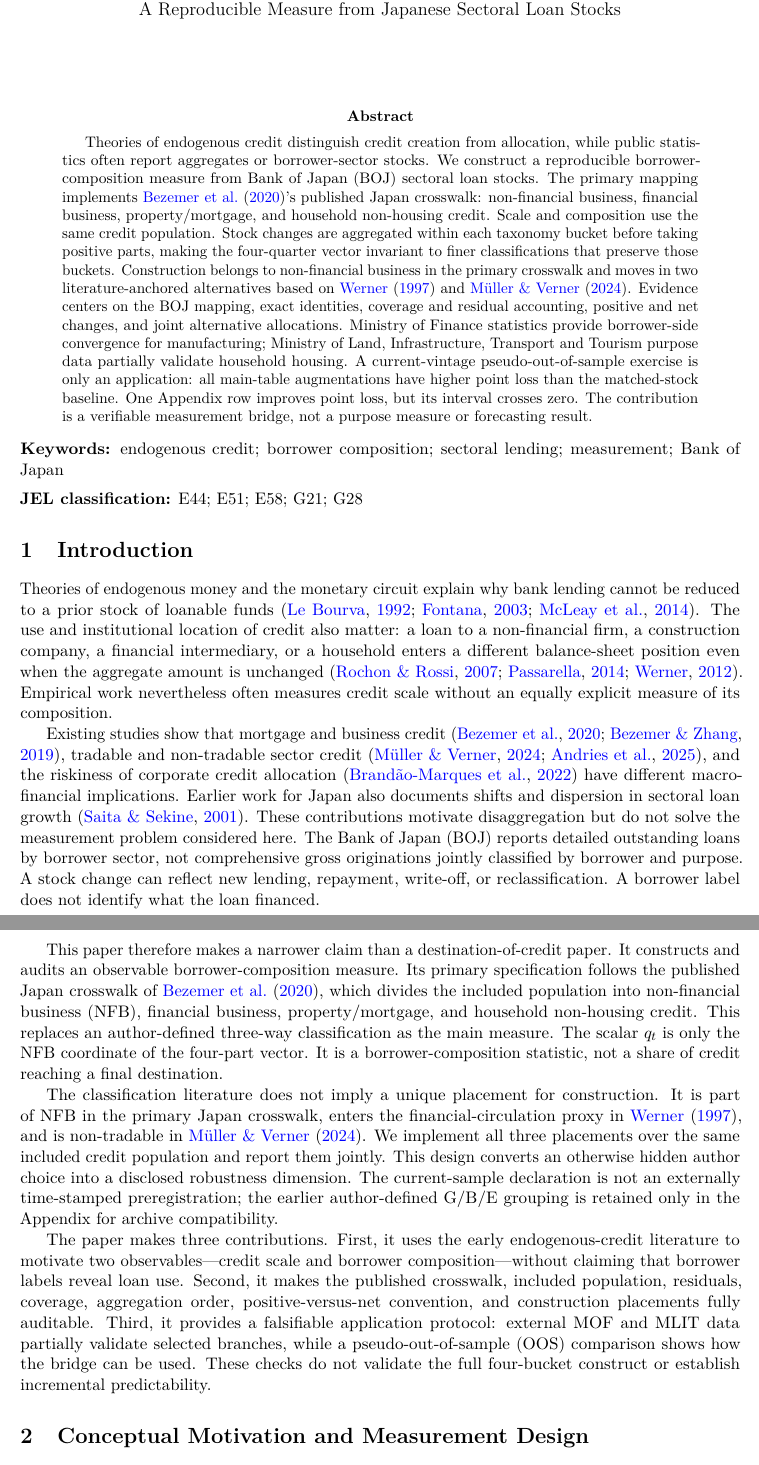
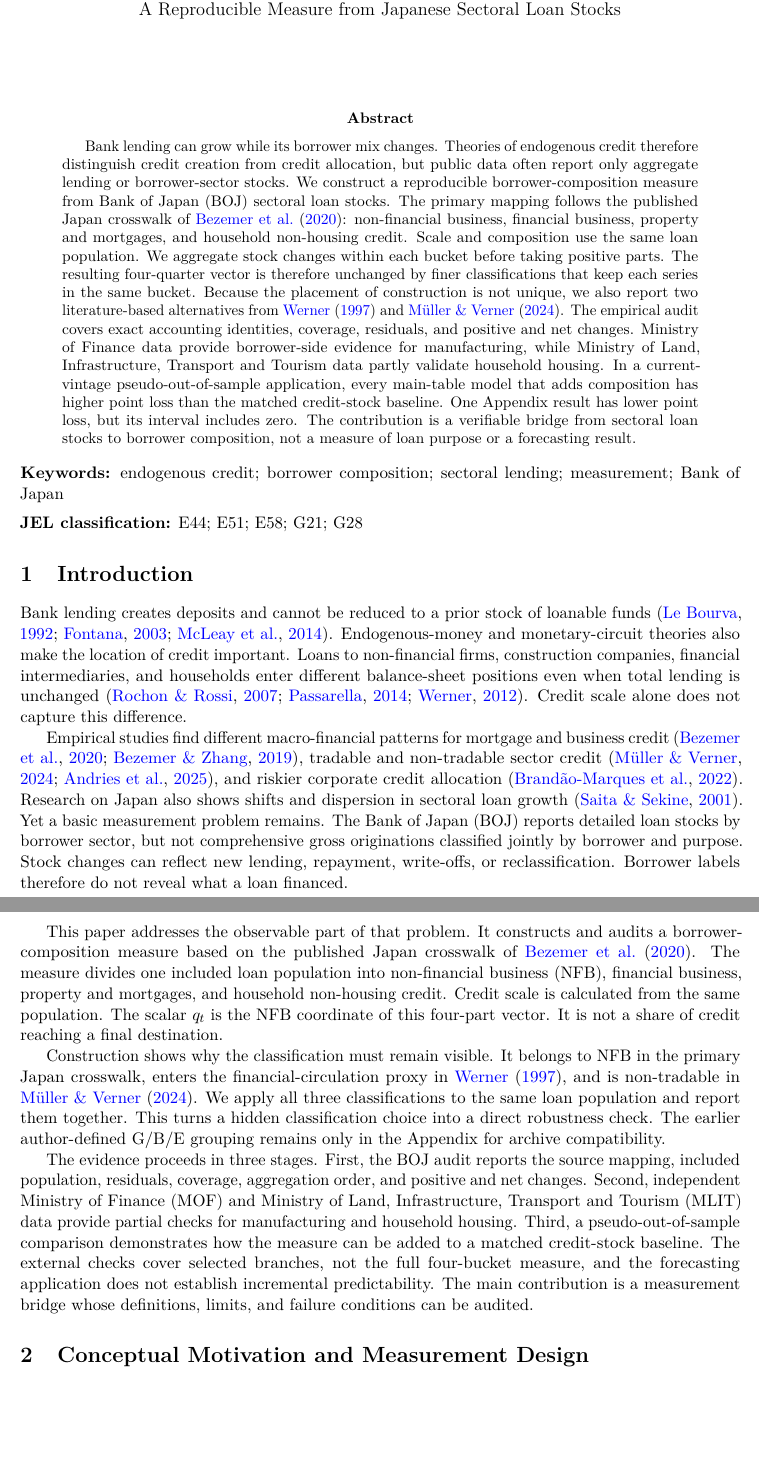
Before and after one commit to ToppyMicroServices/2025_11_Thermo_Credit, a LaTeX paper (tex/theory.tex): two parts of pages 1 and 2 of 12, joined at a grey line, cut so that both start at the same text, the shorter picture padded with empty space. Compiled offline with pdfLaTeX.

Commit message:
docs: improve flagship research presentation

```diff
--- a/tex/theory.tex
+++ b/tex/theory.tex
@@ -28,27 +28,28 @@
 \maketitle
 
 \begin{abstract}
-Theories of endogenous credit distinguish credit creation from allocation,
-while public statistics often report aggregates or borrower-sector stocks. We
+Bank lending can grow while its borrower mix changes. Theories of endogenous
+credit therefore distinguish credit creation from credit allocation, but
+public data often report only aggregate lending or borrower-sector stocks. We
 construct a reproducible borrower-composition measure from Bank of Japan (BOJ)
-sectoral loan stocks. The primary mapping implements
-\citet{BezemerSamarinaZhang2020}'s published Japan crosswalk: non-financial
-business, financial business, property/mortgage, and household non-housing
-credit. Scale and composition use the same credit population. Stock changes
-are aggregated within each taxonomy bucket before taking positive parts,
-making the four-quarter vector invariant to finer classifications that
-preserve those buckets. Construction belongs to non-financial business in the
-primary crosswalk and moves in two literature-anchored alternatives based on
-\citet{Werner1997} and \citet{MullerVerner2024}. Evidence centers on the BOJ
-mapping, exact identities, coverage and residual accounting, positive and net
-changes, and joint alternative allocations. Ministry of Finance statistics
-provide borrower-side convergence for manufacturing; Ministry of Land,
-Infrastructure, Transport and Tourism purpose data partially validate
-household housing. A current-vintage pseudo-out-of-sample exercise is only an
-application: all main-table augmentations have higher point loss than the
-matched-stock baseline. One Appendix row improves point loss, but its interval
-crosses zero. The contribution is a verifiable measurement bridge, not a
-purpose measure or forecasting result.
+sectoral loan stocks. The primary mapping follows the published Japan
+crosswalk of \citet{BezemerSamarinaZhang2020}: non-financial business,
+financial business, property and mortgages, and household non-housing credit.
+Scale and composition use the same loan population. We aggregate stock changes
+within each bucket before taking positive parts. The resulting four-quarter
+vector is therefore unchanged by finer classifications that keep each series
+in the same bucket. Because the placement of construction is not unique, we
+also report two literature-based alternatives from \citet{Werner1997} and
+\citet{MullerVerner2024}. The empirical audit covers exact accounting
+identities, coverage, residuals, and positive and net changes. Ministry of
+Finance data provide borrower-side evidence for manufacturing, while Ministry
+of Land, Infrastructure, Transport and Tourism data partly validate household
+housing. In a current-vintage pseudo-out-of-sample application, every
+main-table model that adds composition has higher point loss than the matched
+credit-stock baseline. One Appendix result has lower point loss, but its
+interval includes zero. The contribution is a verifiable bridge from sectoral
+loan stocks to borrower composition, not a measure of loan purpose or a
+forecasting result.
 \end{abstract}
 
 \noindent\textbf{Keywords:} endogenous credit; borrower composition; sectoral
@@ -59,59 +60,52 @@ lending; measurement; Bank of Japan
 
 \section{Introduction}
 
-Theories of endogenous money and the monetary circuit explain why bank lending
-cannot be reduced to a prior stock of loanable funds
-\citep{LeBourva1992,Fontana2003,BoE2014}. The use and institutional location of
-credit also matter: a loan to a non-financial firm, a construction company, a
-financial intermediary, or a household enters a different balance-sheet
-position even when the aggregate amount is unchanged
-\citep{RochonRossi2007,Passarella2014,Werner2012}. Empirical work nevertheless
-often measures credit scale without an equally explicit measure of its
-composition.
+Bank lending creates deposits and cannot be reduced to a prior stock of
+loanable funds \citep{LeBourva1992,Fontana2003,BoE2014}. Endogenous-money and
+monetary-circuit theories also make the location of credit important. Loans to
+non-financial firms, construction companies, financial intermediaries, and
+households enter different balance-sheet positions even when total lending is
+unchanged \citep{RochonRossi2007,Passarella2014,Werner2012}. Credit scale alone
+does not capture this difference.
 
-Existing studies show that mortgage and business credit
-\citep{BezemerSamarinaZhang2020,BezemerZhang2019}, tradable and non-tradable
-sector credit
-\citep{MullerVerner2024,AndriesOngenaSprincean2025}, and the riskiness of
-corporate credit allocation \citep{BrandaoMarquesEtAl2022} have different
-macro-financial implications. Earlier work for Japan also documents shifts and
-dispersion in sectoral loan growth \citep{SaitaSekine2001}. These contributions
-motivate disaggregation but do not solve the measurement problem considered
-here. The Bank of Japan (BOJ) reports detailed outstanding loans by borrower
-sector, not comprehensive gross originations jointly classified by borrower
-and purpose. A stock change can reflect new lending, repayment, write-off, or
-reclassification. A borrower label does not identify what the loan financed.
+Empirical studies find different macro-financial patterns for mortgage and
+business credit \citep{BezemerSamarinaZhang2020,BezemerZhang2019}, tradable and
+non-tradable sector credit
+\citep{MullerVerner2024,AndriesOngenaSprincean2025}, and riskier corporate
+credit allocation \citep{BrandaoMarquesEtAl2022}. Research on Japan also shows
+shifts and dispersion in sectoral loan growth \citep{SaitaSekine2001}. Yet a
+basic measurement problem remains. The Bank of Japan (BOJ) reports detailed
+loan stocks by borrower sector, but not comprehensive gross originations
+classified jointly by borrower and purpose. Stock changes can reflect new
+lending, repayment, write-offs, or reclassification. Borrower labels therefore
+do not reveal what a loan financed.
 
-This paper therefore makes a narrower claim than a destination-of-credit
-paper. It constructs and audits an observable borrower-composition measure.
-Its primary specification follows the published Japan crosswalk of
-\citet{BezemerSamarinaZhang2020}, which divides the included population into
-non-financial business (NFB), financial business, property/mortgage, and
-household non-housing credit. This replaces an author-defined three-way
-classification as the main measure. The scalar \(q_t\) is only the NFB
-coordinate of the four-part vector. It is a borrower-composition statistic,
-not a share of credit reaching a final destination.
+This paper addresses the observable part of that problem. It constructs and
+audits a borrower-composition measure based on the published Japan crosswalk of
+\citet{BezemerSamarinaZhang2020}. The measure divides one included loan
+population into non-financial business (NFB), financial business, property and
+mortgages, and household non-housing credit. Credit scale is calculated from
+the same population. The scalar \(q_t\) is the NFB coordinate of this
+four-part vector. It is not a share of credit reaching a final destination.
 
-The classification literature does not imply a unique placement for
-construction. It is part of NFB in the primary Japan crosswalk, enters the
-financial-circulation proxy in \citet{Werner1997}, and is non-tradable in
-\citet{MullerVerner2024}. We implement all three placements over the same
-included credit population and report them jointly. This design converts an
-otherwise hidden author choice into a disclosed robustness dimension. The
-current-sample declaration is not an externally time-stamped preregistration;
-the earlier author-defined G/B/E grouping is retained only in the Appendix for
-archive compatibility.
+Construction shows why the classification must remain visible. It belongs to
+NFB in the primary Japan crosswalk, enters the financial-circulation proxy in
+\citet{Werner1997}, and is non-tradable in \citet{MullerVerner2024}. We apply
+all three classifications to the same loan population and report them
+together. This turns a hidden classification choice into a direct robustness
+check. The earlier author-defined G/B/E grouping remains only in the Appendix
+for archive compatibility.
 
-The paper makes three contributions. First, it uses the early
-endogenous-credit literature to motivate two observables---credit scale and
-borrower composition---without claiming that borrower labels reveal loan use.
-Second, it makes the published crosswalk, included population, residuals,
-coverage, aggregation order, positive-versus-net convention, and construction
-placements fully auditable. Third, it provides a falsifiable application
-protocol: external MOF and MLIT data partially validate selected branches,
-while a pseudo-out-of-sample (OOS) comparison shows how the bridge can be used.
-These checks do not validate the full four-bucket construct or establish
-incremental predictability.
+The evidence proceeds in three stages. First, the BOJ audit reports the source
+mapping, included population, residuals, coverage, aggregation order, and
+positive and net changes. Second, independent Ministry of Finance (MOF) and
+Ministry of Land, Infrastructure, Transport and Tourism (MLIT) data provide
+partial checks for manufacturing and household housing. Third, a
+pseudo-out-of-sample comparison demonstrates how the measure can be added to a
+matched credit-stock baseline. The external checks cover selected branches,
+not the full four-bucket measure, and the forecasting application does not
+establish incremental predictability. The main contribution is a measurement
+bridge whose definitions, limits, and failure conditions can be audited.
 
 \section{Conceptual Motivation and Measurement Design}
 
```
Also changed, not shown: README.md, README_JP.md, tex/theory.pdf, tex/theory.tex (44 more changed lines), 7 other files.
